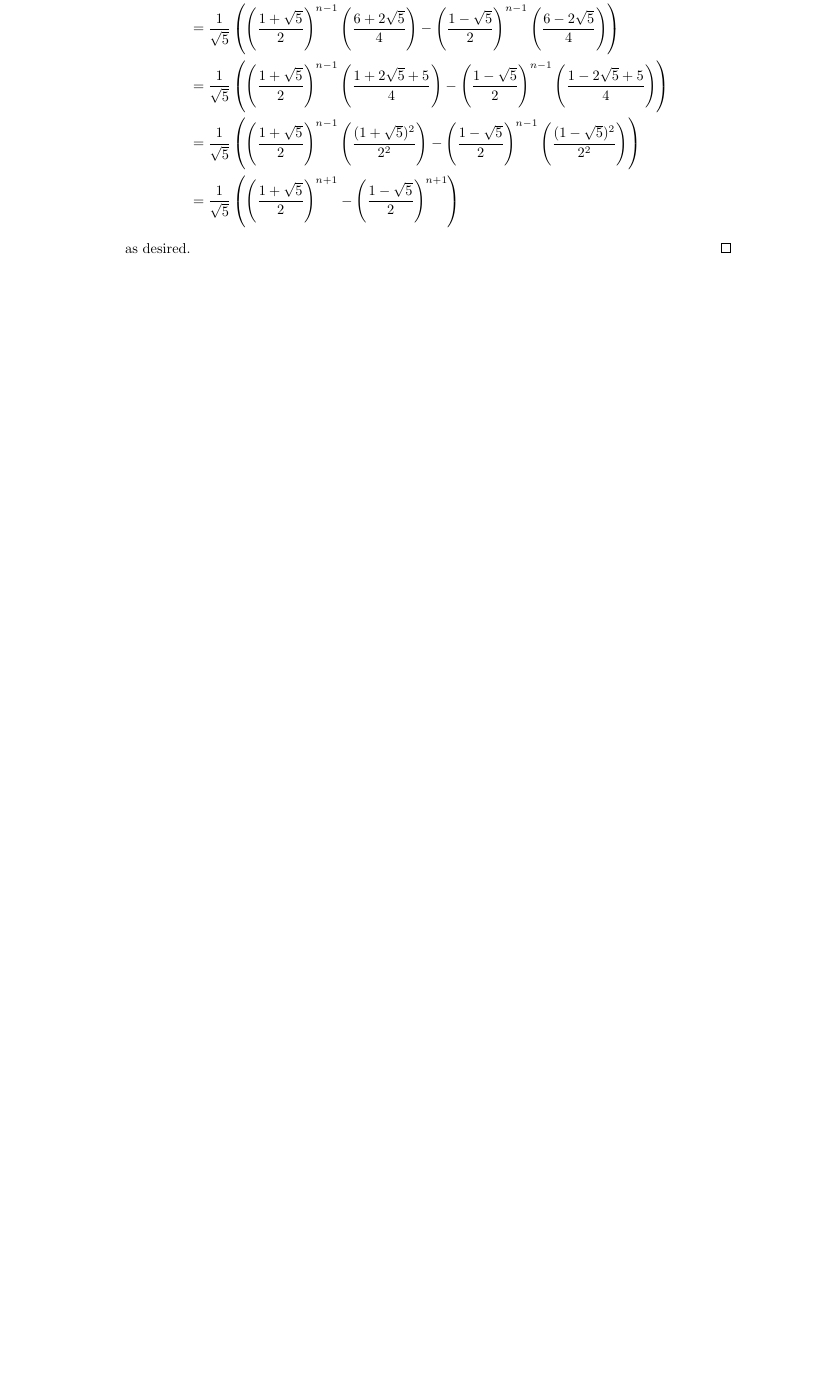
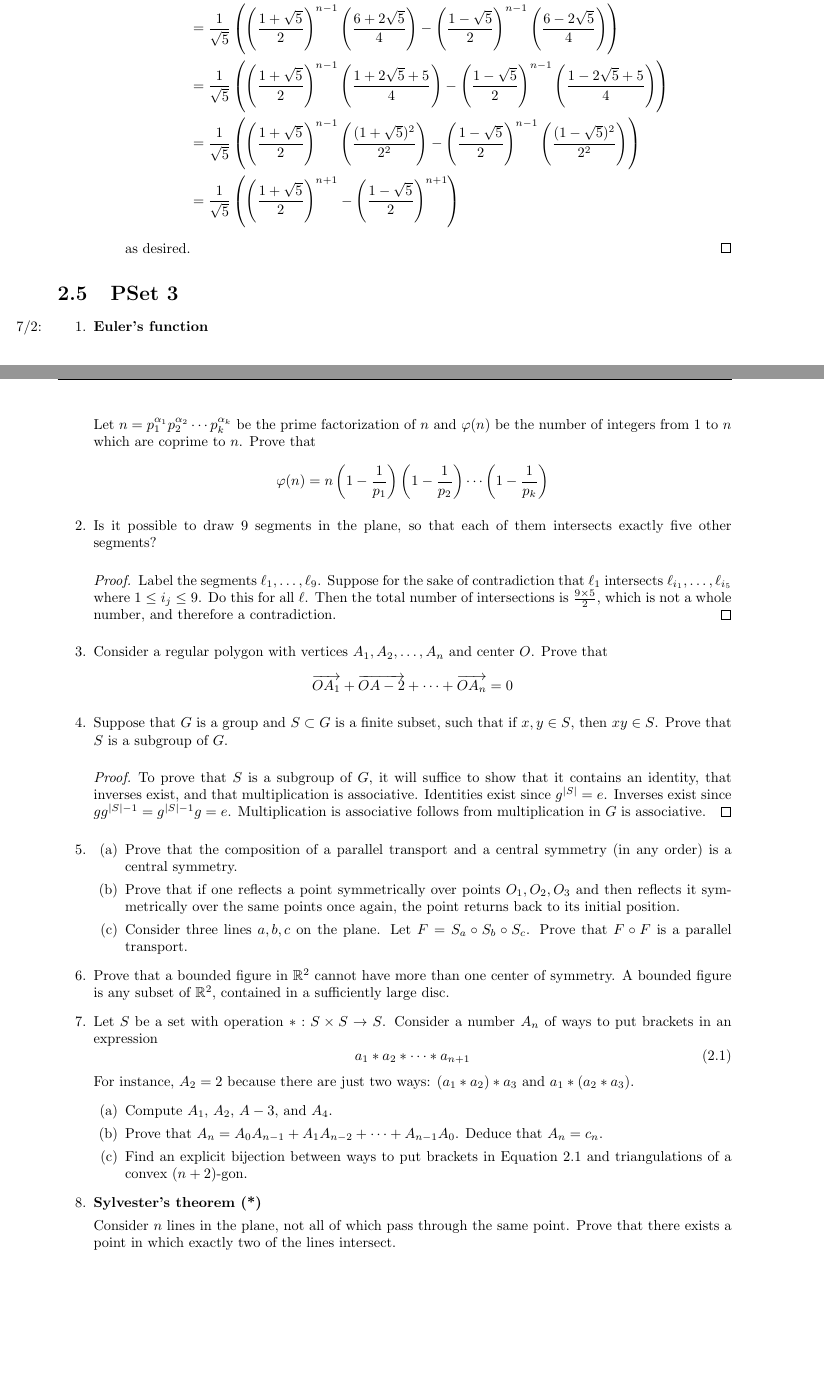
Before and after one commit to shadypuck/2021REUNotes, a LaTeX thesis (main.tex, which reads Week2/week2.tex): part of page 29 of 29 before the commit and two parts of pages 29 and 30 of 30 after it, the two joined at a grey line, cut so that both start at the same text, the shorter picture padded with empty space. Compiled offline with pdfLaTeX.

Commit message:
Problem Session 2.3

```diff
--- a/Week2/week2.tex
+++ b/Week2/week2.tex
@@ -313,5 +313,47 @@
 
 
 
+\section{PSet 3}
+\begin{enumerate}
+    \item \marginnote{7/2:}\textbf{Euler's function}\par
+    Let $n=p_1^{\alpha_1}p_2^{\alpha_2}\cdots p_k^{\alpha_k}$ be the prime factorization of $n$ and $\varphi(n)$ be the number of integers from 1 to $n$ which are coprime to $n$. Prove that
+    \begin{equation*}
+        \varphi(n) = n\left( 1-\frac{1}{p_1} \right)\left( 1-\frac{1}{p_2} \right)\cdots\left( 1-\frac{1}{p_k} \right)
+    \end{equation*}
+    \item Is it possible to draw 9 segments in the plane, so that each of them intersects exactly five other segments?
+    \begin{proof}
+        Label the segments $\ell_1,\dots,\ell_9$. Suppose for the sake of contradiction that $\ell_1$ intersects $\ell_{i_1},\dots,\ell_{i_5}$ where $1\leq i_j\leq 9$. Do this for all $\ell$. Then the total number of intersections is $\frac{9\times 5}{2}$, which is not a whole number, and therefore a contradiction.
+    \end{proof}
+    \item Consider a regular polygon with vertices $A_1,A_2,\dots,A_n$ and center $O$. Prove that
+    \begin{equation*}
+        \overrightarrow{OA_1}+\overrightarrow{OA-2}+\cdots+\overrightarrow{OA_n} = 0
+    \end{equation*}
+    \item Suppose that $G$ is a group and $S\subset G$ is a finite subset, such that if $x,y\in S$, then $xy\in S$. Prove that $S$ is a subgroup of $G$.
+    \begin{proof}
+        To prove that $S$ is a subgroup of $G$, it will suffice to show that it contains an identity, that inverses exist, and that multiplication is associative. Identities exist since $g^{|S|}=e$. Inverses exist since $gg^{|S|-1}=g^{|S|-1}g=e$. Multiplication is associative follows from multiplication in $G$ is associative.
+    \end{proof}
+    \item
+    \begin{enumerate}
+        \item Prove that the composition of a parallel transport and a central symmetry (in any order) is a central symmetry.
+        \item Prove that if one reflects a point symmetrically over points $O_1,O_2,O_3$ and then reflects it symmetrically over the same points once again, the point returns back to its initial position.
+        \item Consider three lines $a,b,c$ on the plane. Let $F=S_a\circ S_b\circ S_c$. Prove that $F\circ F$ is a parallel transport.
+    \end{enumerate}
+    \item Prove that a bounded figure in $\R^2$ cannot have more than one center of symmetry. A bounded figure is any subset of $\R^2$, contained in a sufficiently large disc.
+    \item Let $S$ be a set with operation $*:S\times S\to S$. Consider a number $A_n$ of ways to put brackets in an expression
+    \begin{equation}\label{eqn:pset3-7}
+        a_1*a_2*\cdots*a_{n+1}
+    \end{equation}
+    For instance, $A_2=2$ because there are just two ways: $(a_1*a_2)*a_3$ and $a_1*(a_2*a_3)$.
+    \begin{enumerate}
+        \item Compute $A_1$, $A_2$, $A-3$, and $A_4$.
+        \item Prove that $A_n=A_0A_{n-1}+A_1A_{n-2}+\cdots+A_{n-1}A_0$. Deduce that $A_n=c_n$.
+        \item Find an explicit bijection between ways to put brackets in Equation \ref{eqn:pset3-7} and triangulations of a convex $(n+2)$-gon.
+    \end{enumerate}
+    \item \textbf{Sylvester's theorem (*)}\par
+    Consider $n$ lines in the plane, not all of which pass through the same point. Prove that there exists a point in which exactly two of the lines intersect.
+\end{enumerate}
+
+
+
 
 \end{document}
```
Also changed, not shown: Week2/week2.pdf, main.pdf.
